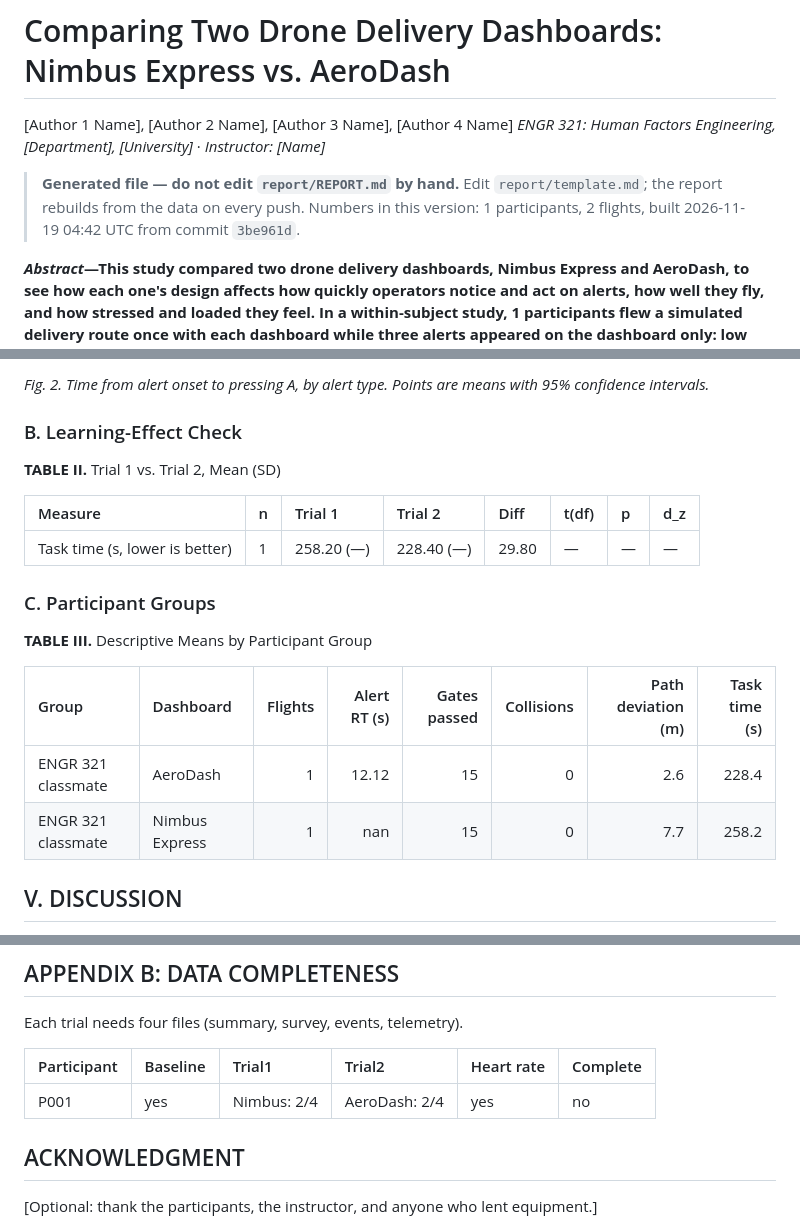
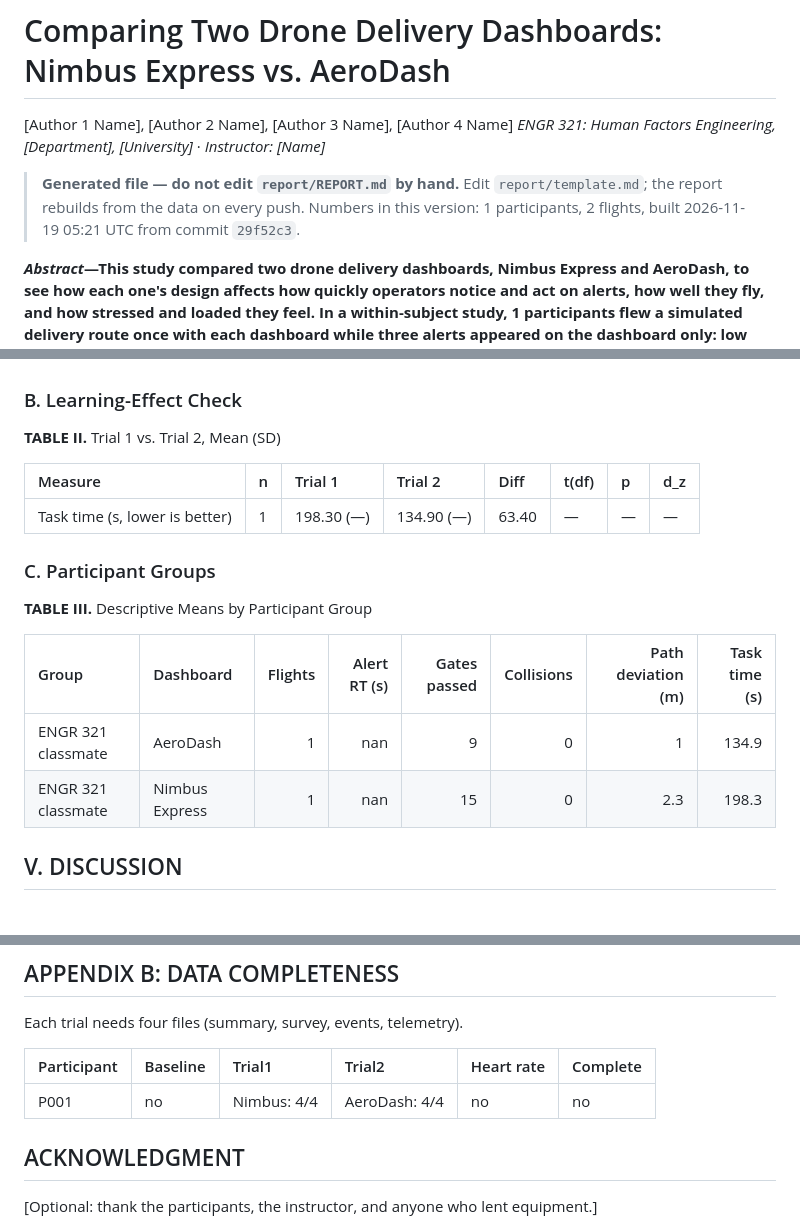
Before and after one commit to benedettocr-creator/ENGR321-Drone-Dashboard-Study, a Markdown page: report/REPORT.md, 3 parts joined by grey strips. Rendered like a GitHub page.

```diff
--- a/report/REPORT.md
+++ b/report/REPORT.md
@@ -3,7 +3,7 @@
 [Author 1 Name], [Author 2 Name], [Author 3 Name], [Author 4 Name]
 *ENGR 321: Human Factors Engineering, [Department], [University]* · *Instructor: [Name]*
 
-> **Generated file — do not edit `report/REPORT.md` by hand.** Edit `report/template.md`; the report rebuilds from the data on every push. Numbers in this version: 1 participants, 2 flights, built 2026-11-19 04:42 UTC from commit `3be961d`.
+> **Generated file — do not edit `report/REPORT.md` by hand.** Edit `report/template.md`; the report rebuilds from the data on every push. Numbers in this version: 1 participants, 2 flights, built 2026-11-19 05:21 UTC from commit `29f52c3`.
 
 **_Abstract_—This study compared two drone delivery dashboards, Nimbus Express and AeroDash, to see how each one's design affects how quickly operators notice and act on alerts, how well they fly, and how stressed and loaded they feel. In a within-subject study, 1 participants flew a simulated delivery route once with each dashboard while three alerts appeared on the dashboard only: low battery, a wind warning, and a status check. No measure differed significantly between the dashboards at α = .05. [TO COMPLETE: one sentence on the main design recommendation.]**
 
@@ -122,5 +115,4 @@ Each measure was compared between dashboards with a two-tailed paired t-test (α
 
-*Fig. 2. Time from alert onset to pressing A, by alert type. Points are means with 95% confidence intervals.*
 
 ### B. Learning-Effect Check
 
@@ -128,7 +120,7 @@ Each measure was compared between dashboards with a two-tailed paired t-test (α
 
 | Measure                        | n   | Trial 1    | Trial 2    | Diff   | t(df)   | p   | d_z   |
 |:-------------------------------|:----|:-----------|:-----------|:-------|:--------|:----|:------|
-| Task time (s, lower is better) | 1   | 258.20 (—) | 228.40 (—) | 29.80  | —       | —   | —     |
+| Task time (s, lower is better) | 1   | 198.30 (—) | 134.90 (—) | 63.40  | —       | —   | —     |
 
 ### C. Participant Groups
 
@@ -136,8 +128,8 @@ Each measure was compared between dashboards with a two-tailed paired t-test (α
 
 | Group              | Dashboard      |   Flights |   Alert RT (s) |   Gates passed |   Collisions |   Path deviation (m) |   Task time (s) |
 |:-------------------|:---------------|----------:|---------------:|---------------:|-------------:|---------------------:|----------------:|
-| ENGR 321 classmate | AeroDash       |         1 |          12.12 |             15 |            0 |                  2.6 |           228.4 |
-| ENGR 321 classmate | Nimbus Express |         1 |         nan    |             15 |            0 |                  7.7 |           258.2 |
+| ENGR 321 classmate | AeroDash       |         1 |            nan |              9 |            0 |                  1   |           134.9 |
+| ENGR 321 classmate | Nimbus Express |         1 |            nan |             15 |            0 |                  2.3 |           198.3 |
 
 ## V. DISCUSSION
 
@@ -165,7 +157,7 @@ Each trial needs four files (summary, survey, events, telemetry).
 
 | Participant   | Baseline   | Trial1      | Trial2        | Heart rate   | Complete   |
 |:--------------|:-----------|:------------|:--------------|:-------------|:-----------|
-| P001          | yes        | Nimbus: 2/4 | AeroDash: 2/4 | yes          | no         |
+| P001          | no         | Nimbus: 4/4 | AeroDash: 4/4 | no           | no         |
 
 ## ACKNOWLEDGMENT
 
```
Also changed, not shown: other parts of report/REPORT.md (+10 -17 lines), report/figures/fig1_paired.png, 3 other files.
